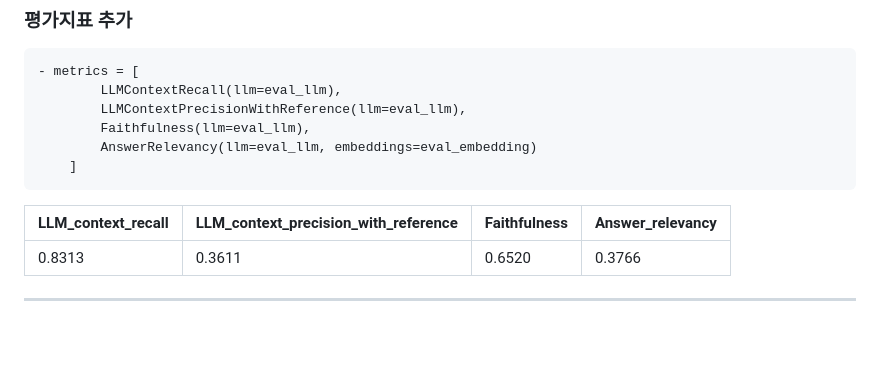
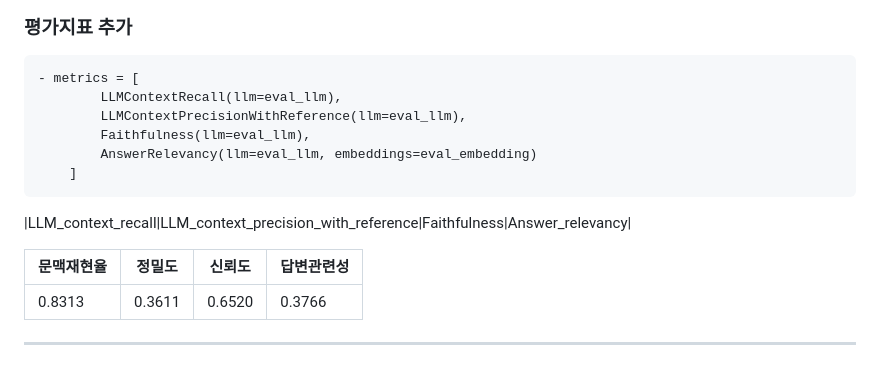
Before and after one commit to SKNETWORKS-FAMILY-AICAMP/SKN06-4th-2team, a Markdown page: README.md, the part around the change. Rendered like a GitHub page; blank space fills up the shorter version.

```diff
--- a/README.md
+++ b/README.md
@@ -127,6 +127,8 @@
 </br>
 
 |LLM_context_recall|LLM_context_precision_with_reference|Faithfulness|Answer_relevancy|
+
+|문맥재현율|정밀도|신뢰도|답변관련성|
 |---|---|---|---|
 |0.8313|0.3611|0.6520|0.3766|
 
```
